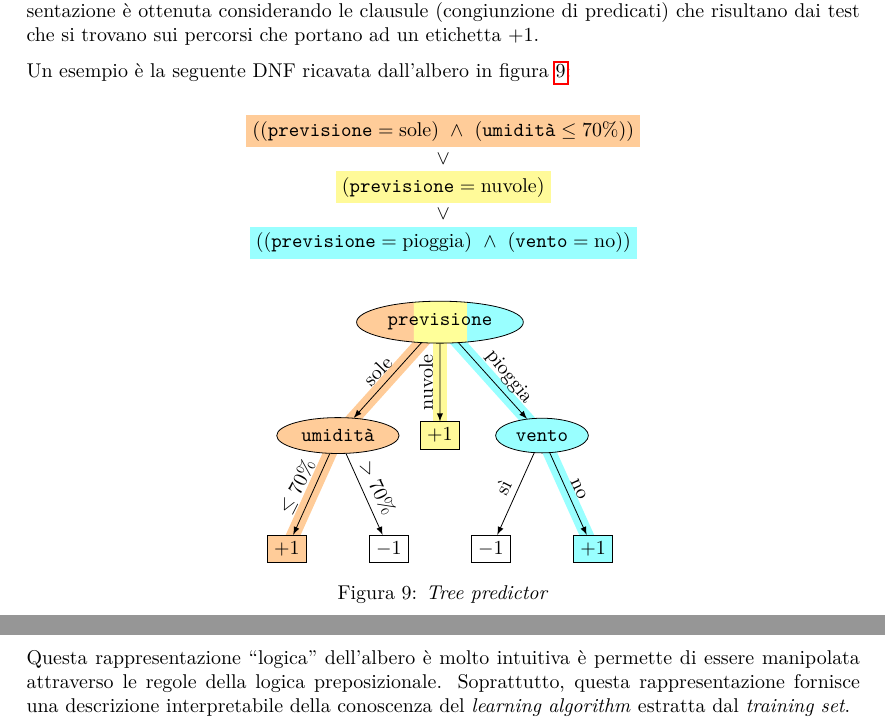
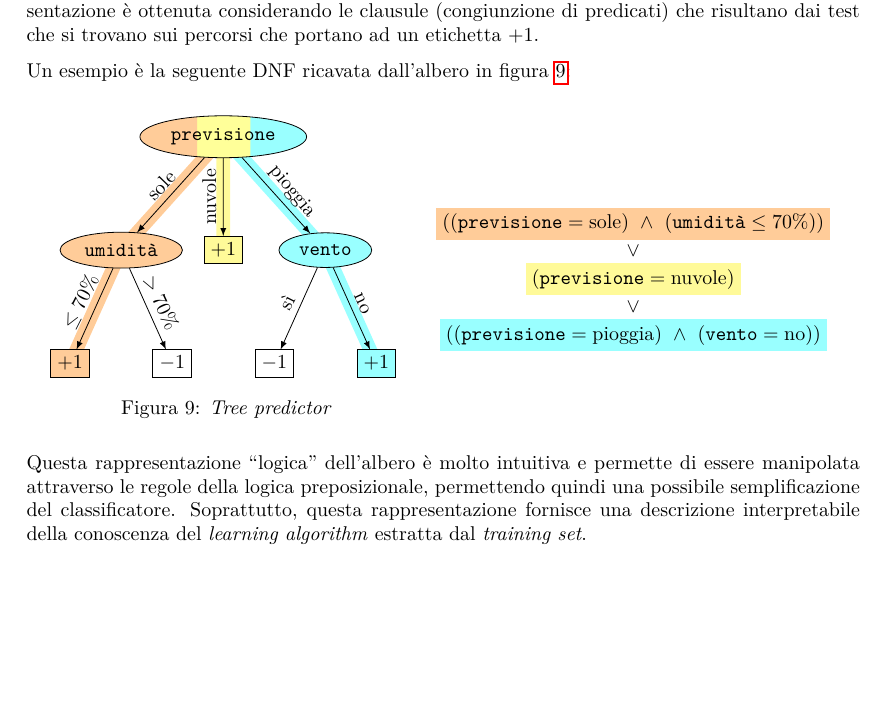
Before and after one commit to maurotella/appuntiSML, a LaTeX document (main.tex, which reads figures/tree_to_DNF.tex, sections/03_tree_predictors.tex): two parts of pages 15 and 16 of 17 before the commit and part of page 15 of 16 after it, the two joined at a grey line, cut so that both start at the same text, the shorter picture padded with empty space. Compiled offline with pdfLaTeX.

Commit message:
Statistical learning

```diff
--- a/figures/tree_to_DNF.tex
+++ b/figures/tree_to_DNF.tex
@@ -14,7 +14,7 @@
   },
 }
 
-\vspace{2em}
+\vspace{1em}
 \begin{tikzpicture}[
     sibling distance=18mm,
     level distance=20mm,
--- a/sections/03_tree_predictors.tex
+++ b/sections/03_tree_predictors.tex
@@ -369,6 +369,15 @@ portano ad un etichetta $+1$.
 
 Un esempio è la seguente DNF ricavata dall'albero in figura \ref{fig:tree_dnf}:
 
+\begin{minipage}{.48\textwidth}
+    \begin{center}
+        \captionsetup{type=figure}
+        \input{figures/tree_to_DNF.tex}
+        \captionof{figure}{\textit{Tree predictor}\label{fig:tree_dnf}}
+    \end{center}
+    \vspace{1em}
+\end{minipage}
+\begin{minipage}{.48\textwidth}
     $$
     \begin{matrix}
         \colorbox{orange!40}{$
@@ -380,14 +389,11 @@ $$
             ((\texttt{previsione}=\text{pioggia}) \ \wedge \ (\texttt{vento}=\text{no}))$} \\
     \end{matrix}
     $$
+\end{minipage}
 
-\begin{center}
-    \captionsetup{type=figure}
-    \input{figures/tree_to_DNF.tex}
-    \captionof{figure}{\textit{Tree predictor}\label{fig:tree_dnf}}
-\end{center}
 
-Questa rappresentazione \quotes{logica} dell'albero è molto intuitiva è permette di
-essere manipolata attraverso le regole della logica preposizionale. Soprattutto,
+Questa rappresentazione \quotes{logica} dell'albero è molto intuitiva e permette di
+essere manipolata attraverso le regole della logica preposizionale, permettendo
+quindi una possibile semplificazione del classificatore. Soprattutto,
 questa rappresentazione fornisce una descrizione interpretabile della conoscenza
 del \textit{learning algorithm} estratta dal \textit{training set}.
```
Also changed, not shown: temp/main.pdf, 1 other file. Lines whose indentation alone changed are shown as unchanged.
